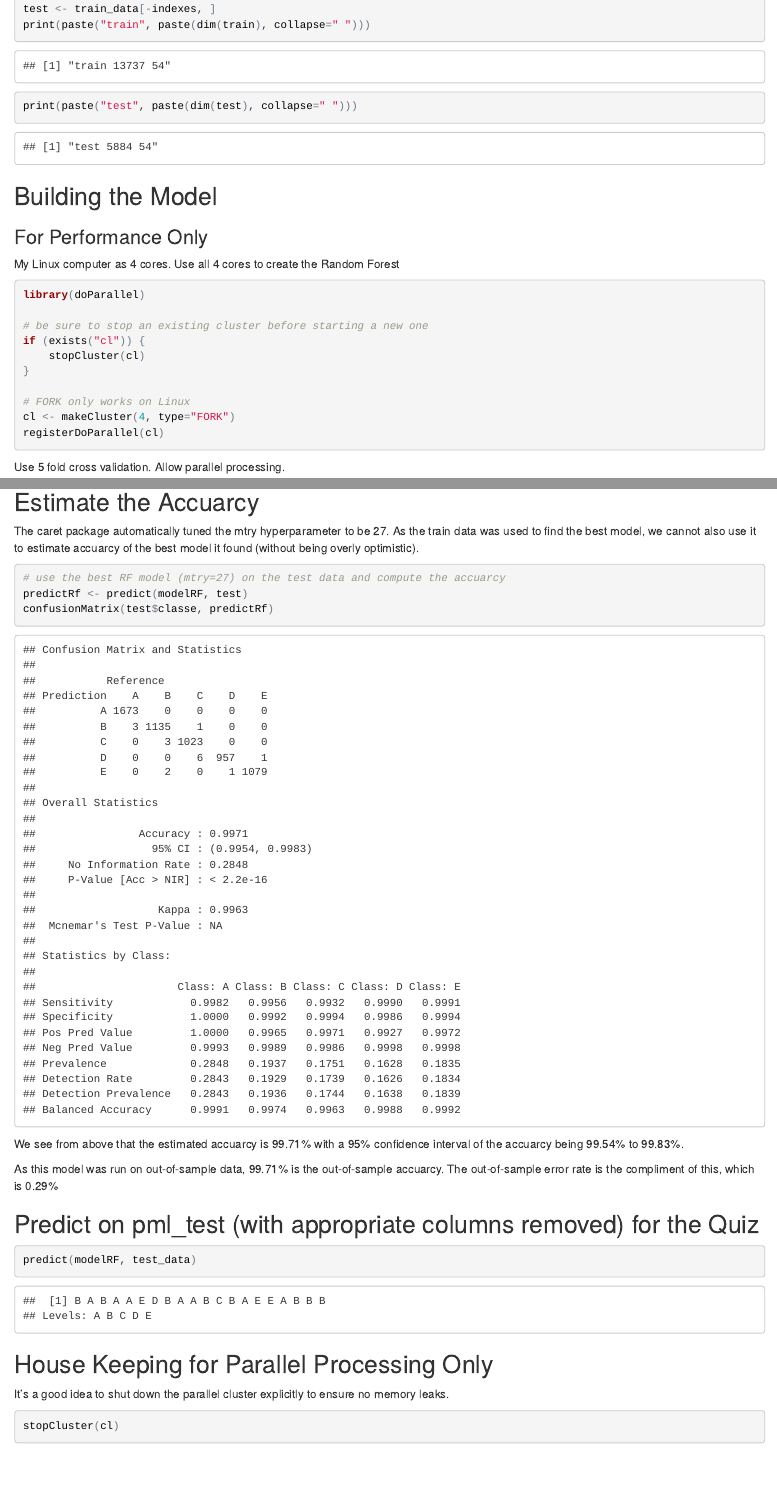
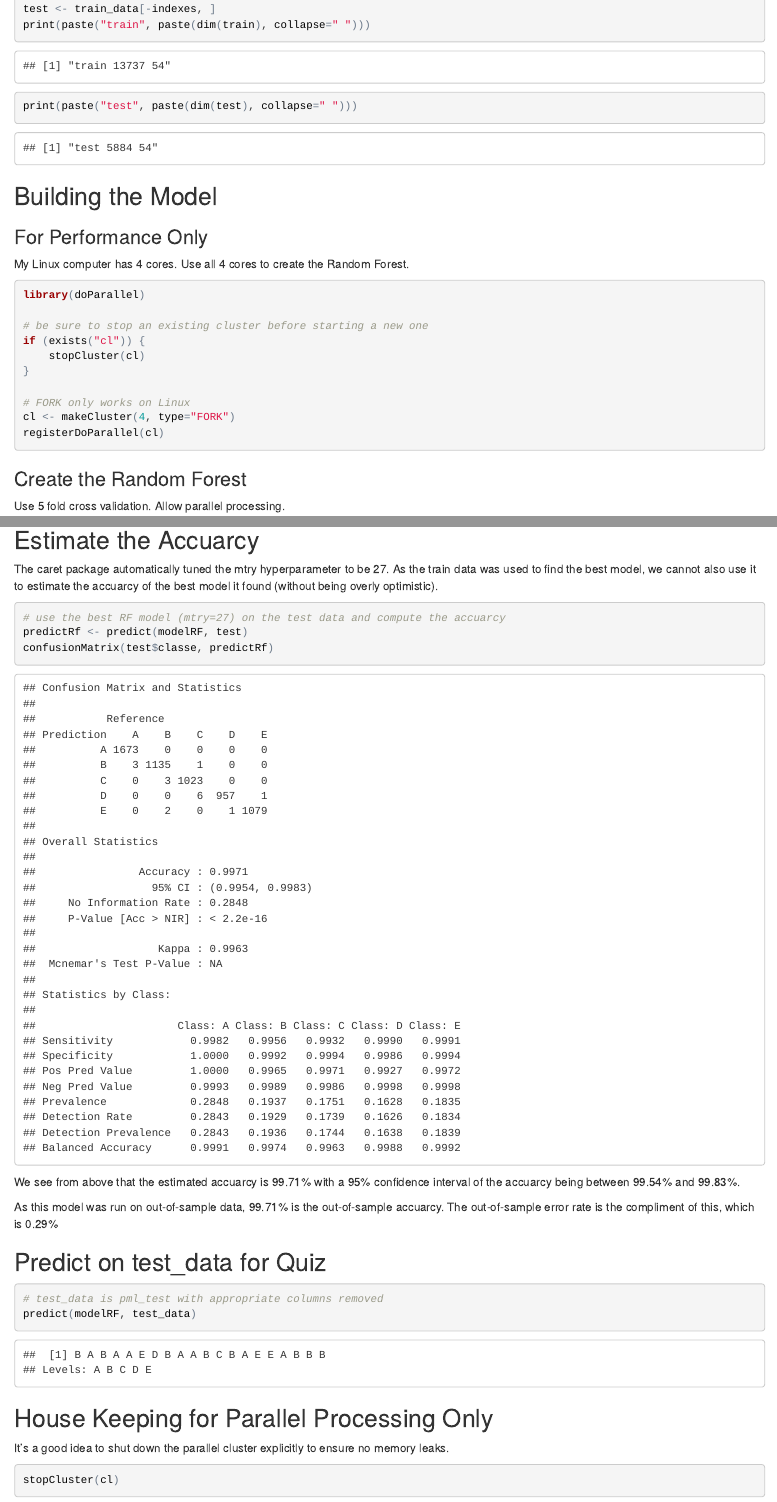
Before and after one commit to sdiehl28/CourseraMachineLearning, an R Markdown document (FinalProject.Rmd): the page in a window 1100 px wide, from 2160 px down before the commit and from 2210 px down after it, so that both start at the same text, and a second part further down, joined at a grey line. The pictures show the output file FinalProject.html that the author committed with the source, opened offline.

Commit message:
Improve Wording of Report

````diff
--- a/FinalProject.Rmd
+++ b/FinalProject.Rmd
@@ -98,7 +97,7 @@ print(paste("test", paste(dim(test), collapse=" ")))
 
 ### For Performance Only
 
-My Linux computer as 4 cores.  Use all 4 cores to create the Random Forest
+My Linux computer has 4 cores.  Use all 4 cores to create the Random Forest.
 ```{r message=FALSE}
 library(doParallel)
 
@@ -124,7 +123,7 @@ modelRF
 
 ## Estimate the Accuarcy
 
-The caret package automatically tuned the mtry hyperparameter to be 27.  As the train data was used to find the best model, we cannot also use it to estimate accuarcy of the best model it found (without being overly optimistic).
+The caret package automatically tuned the mtry hyperparameter to be 27.  As the train data was used to find the best model, we cannot also use it to estimate the accuarcy of the best model it found (without being overly optimistic).
 
 ```{r}
 # use the best RF model (mtry=27) on the test data and compute the accuarcy
@@ -132,12 +131,13 @@ predictRf <- predict(modelRF, test)
 confusionMatrix(test$classe, predictRf)
 ```
 
-We see from above that the estimated accuarcy is 99.71% with a 95% confidence interval of the accuarcy being 99.54% to 99.83%.
+We see from above that the estimated accuarcy is 99.71% with a 95% confidence interval of the accuarcy being between 99.54% and 99.83%.
 
 As this model was run on out-of-sample data, 99.71% is the out-of-sample accuarcy.  The out-of-sample error rate is the compliment of this, which is 0.29%
 
-## Predict on test_data (which is pml_test with appropriate columns removed) for the Quiz
+## Predict on test_data for Quiz
 ```{r}
+# test_data is pml_test with appropriate columns removed
 predict(modelRF, test_data)
 ```
 
````
Also changed, not shown: FinalProject.html, FinalProject.Rmd (3 more changed lines).
